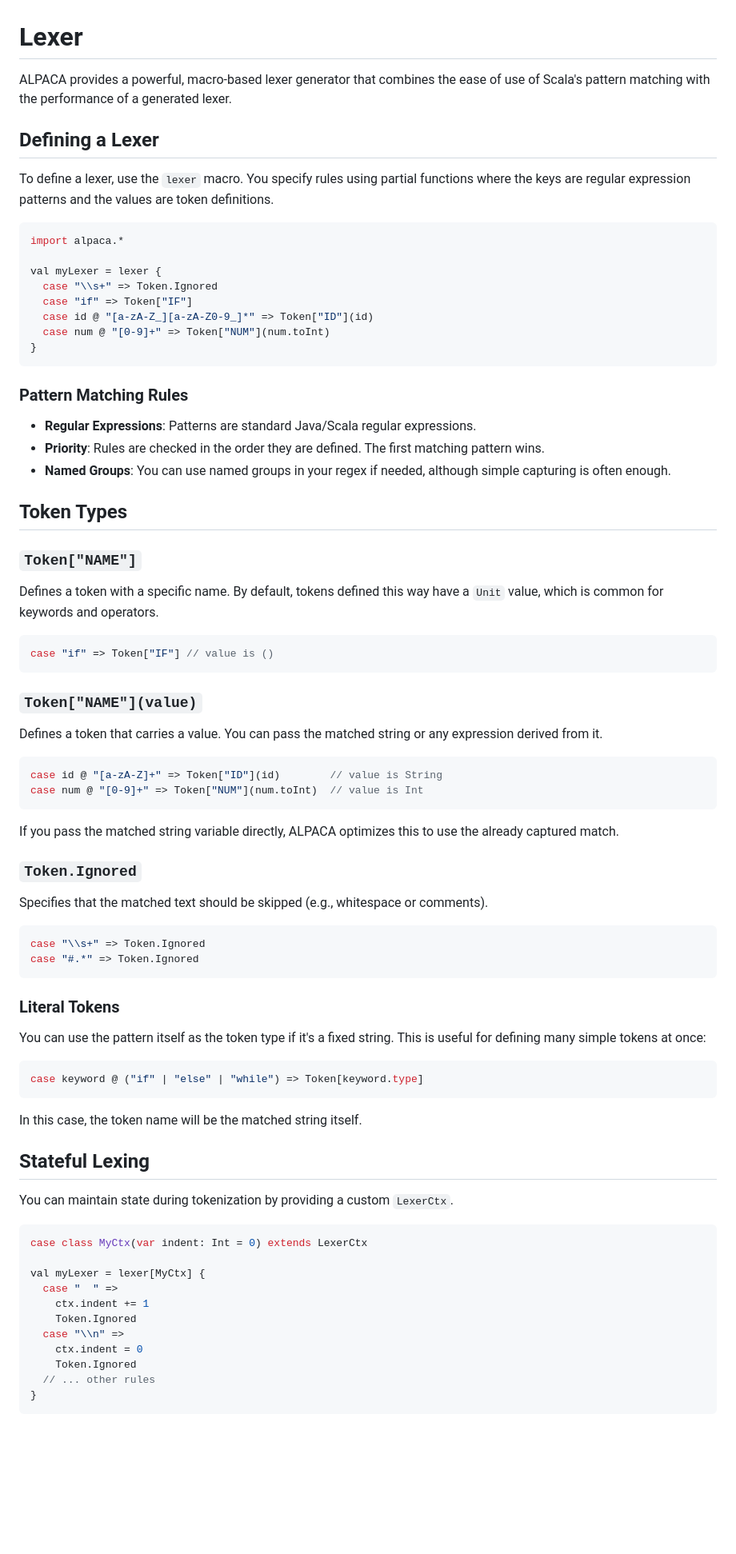
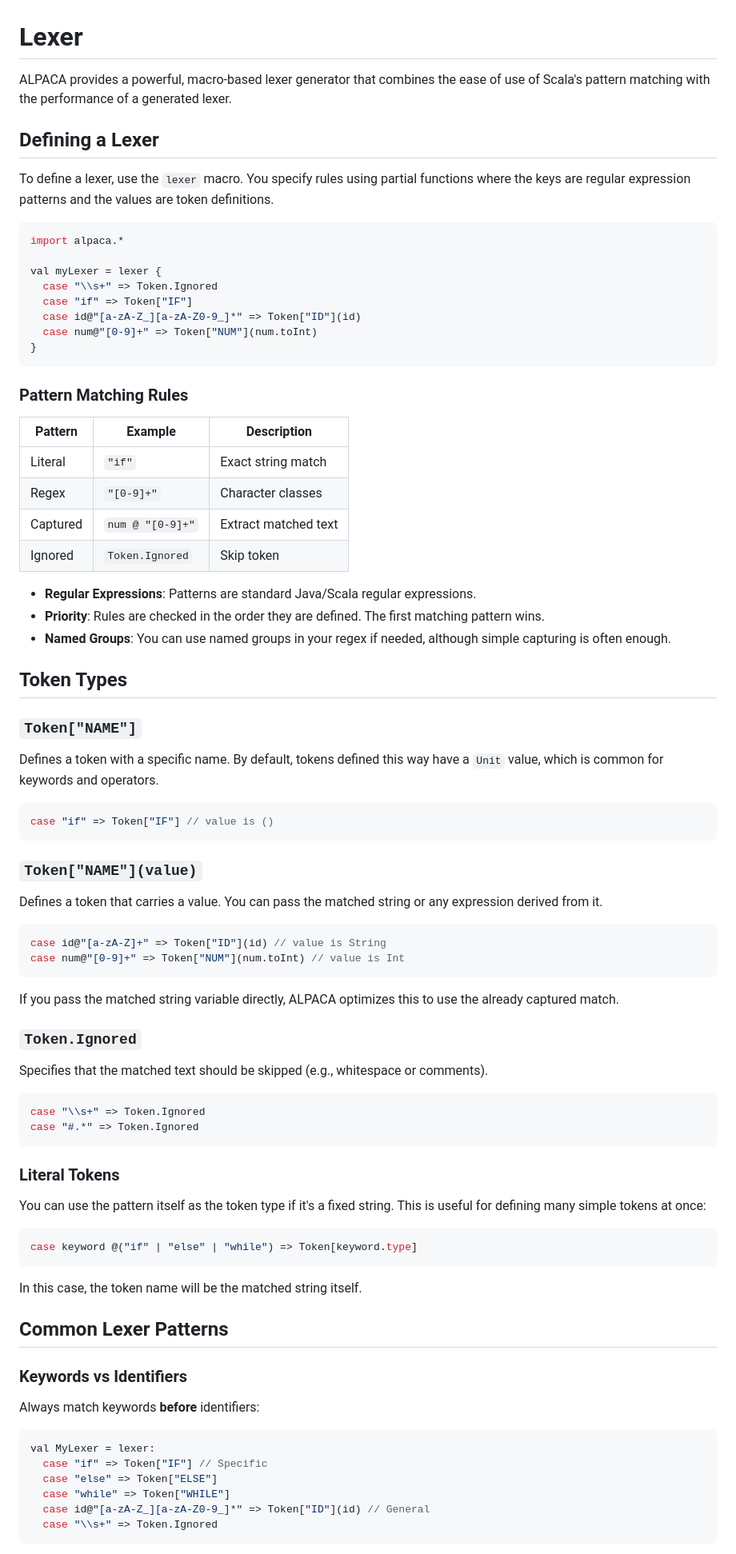
Before and after one commit to halotukozak/alpaca, a Markdown page: docs/_docs/lexer.md, the part around one of its changes. Shown at 80% size. Drawn GitHub-style; blank space fills up the shorter version.

````diff
--- a/docs/_docs/lexer.md
+++ b/docs/_docs/lexer.md
@@ -1,10 +1,12 @@
 # Lexer
 
-ALPACA provides a powerful, macro-based lexer generator that combines the ease of use of Scala's pattern matching with the performance of a generated lexer.
+ALPACA provides a powerful, macro-based lexer generator that combines the ease of use of Scala's pattern matching with
+the performance of a generated lexer.
 
 ## Defining a Lexer
 
-To define a lexer, use the `lexer` macro. You specify rules using partial functions where the keys are regular expression patterns and the values are token definitions.
+To define a lexer, use the `lexer` macro. You specify rules using partial functions where the keys are regular
+expression patterns and the values are token definitions.
 
 ```scala
 import alpaca.*
@@ -12,12 +14,19 @@ import alpaca.*
 val myLexer = lexer {
   case "\\s+" => Token.Ignored
   case "if" => Token["IF"]
-  case id @ "[a-zA-Z_][a-zA-Z0-9_]*" => Token["ID"](id)
-  case num @ "[0-9]+" => Token["NUM"](num.toInt)
+  case id@"[a-zA-Z_][a-zA-Z0-9_]*" => Token["ID"](id)
+  case num@"[0-9]+" => Token["NUM"](num.toInt)
 }
 ```
 
 ### Pattern Matching Rules
+
+| Pattern  | Example          | Description          |
+|----------|------------------|----------------------|
+| Literal  | `"if"`           | Exact string match   |
+| Regex    | `"[0-9]+"`       | Character classes    |
+| Captured | `num @ "[0-9]+"` | Extract matched text |
+| Ignored  | `Token.Ignored`  | Skip token           |
 
 - **Regular Expressions**: Patterns are standard Java/Scala regular expressions.
 - **Priority**: Rules are checked in the order they are defined. The first matching pattern wins.
@@ -26,23 +35,27 @@ val myLexer = lexer {
 ## Token Types
 
 ### `Token["NAME"]`
-Defines a token with a specific name. By default, tokens defined this way have a `Unit` value, which is common for keywords and operators.
+
+Defines a token with a specific name. By default, tokens defined this way have a `Unit` value, which is common for
+keywords and operators.
 
 ```scala
 case "if" => Token["IF"] // value is ()
 ```
 
 ### `Token["NAME"](value)`
+
 Defines a token that carries a value. You can pass the matched string or any expression derived from it.
 
 ```scala
-case id @ "[a-zA-Z]+" => Token["ID"](id)        // value is String
-case num @ "[0-9]+" => Token["NUM"](num.toInt)  // value is Int
+case id@"[a-zA-Z]+" => Token["ID"](id) // value is String
+case num@"[0-9]+" => Token["NUM"](num.toInt) // value is Int
 ```
 
 If you pass the matched string variable directly, ALPACA optimizes this to use the already captured match.
 
 ### `Token.Ignored`
+
 Specifies that the matched text should be skipped (e.g., whitespace or comments).
 
 ```scala
@@ -51,28 +64,28 @@ case "#.*" => Token.Ignored
 ```
 
 ### Literal Tokens
-You can use the pattern itself as the token type if it's a fixed string. This is useful for defining many simple tokens at once:
+
+You can use the pattern itself as the token type if it's a fixed string. This is useful for defining many simple tokens
+at once:
 
 ```scala
-case keyword @ ("if" | "else" | "while") => Token[keyword.type]
+case keyword @("if" | "else" | "while") => Token[keyword.type]
 ```
+
 In this case, the token name will be the matched string itself.
 
-## Stateful Lexing
+## Common Lexer Patterns
 
-You can maintain state during tokenization by providing a custom `LexerCtx`.
+### Keywords vs Identifiers
+
+Always match keywords **before** identifiers:
 
 ```scala
-case class MyCtx(var indent: Int = 0) extends LexerCtx
-
-val myLexer = lexer[MyCtx] {
-  case "  " =>
-    ctx.indent += 1
-    Token.Ignored
-  case "\\n" =>
-    ctx.indent = 0
-    Token.Ignored
-  // ... other rules
-}
+val MyLexer = lexer:
+  case "if" => Token["IF"] // Specific
+  case "else" => Token["ELSE"]
+  case "while" => Token["WHILE"]
+  case id@"[a-zA-Z_][a-zA-Z0-9_]*" => Token["ID"](id) // General
+  case "\\s+" => Token.Ignored
 ```
 
````
Also changed, not shown: other parts of docs/_docs/lexer.md (+81 -20 lines), docs/_docs/getting-started.md (+52 -88 lines), docs/_docs/parser.md (+6 -20 lines).
